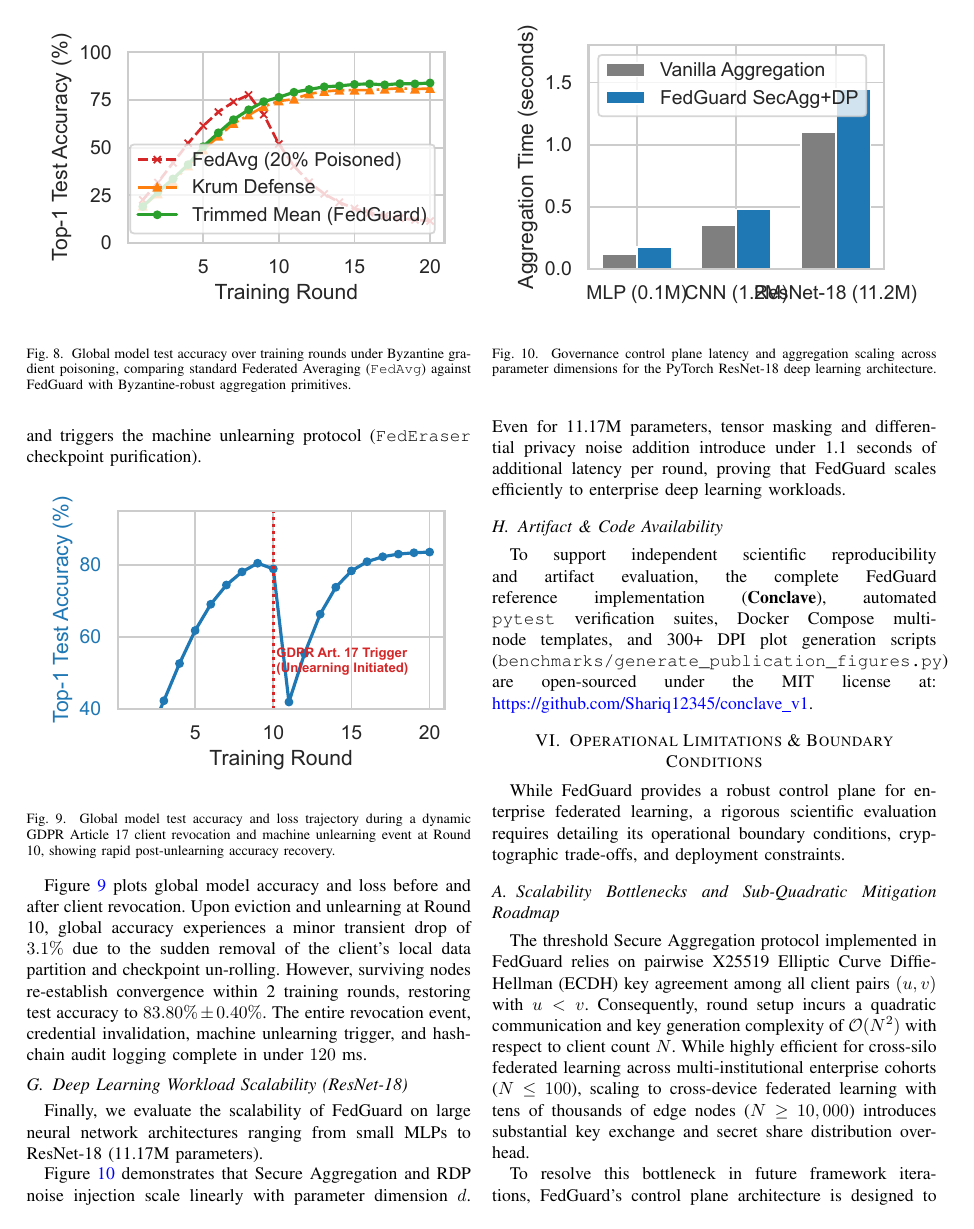
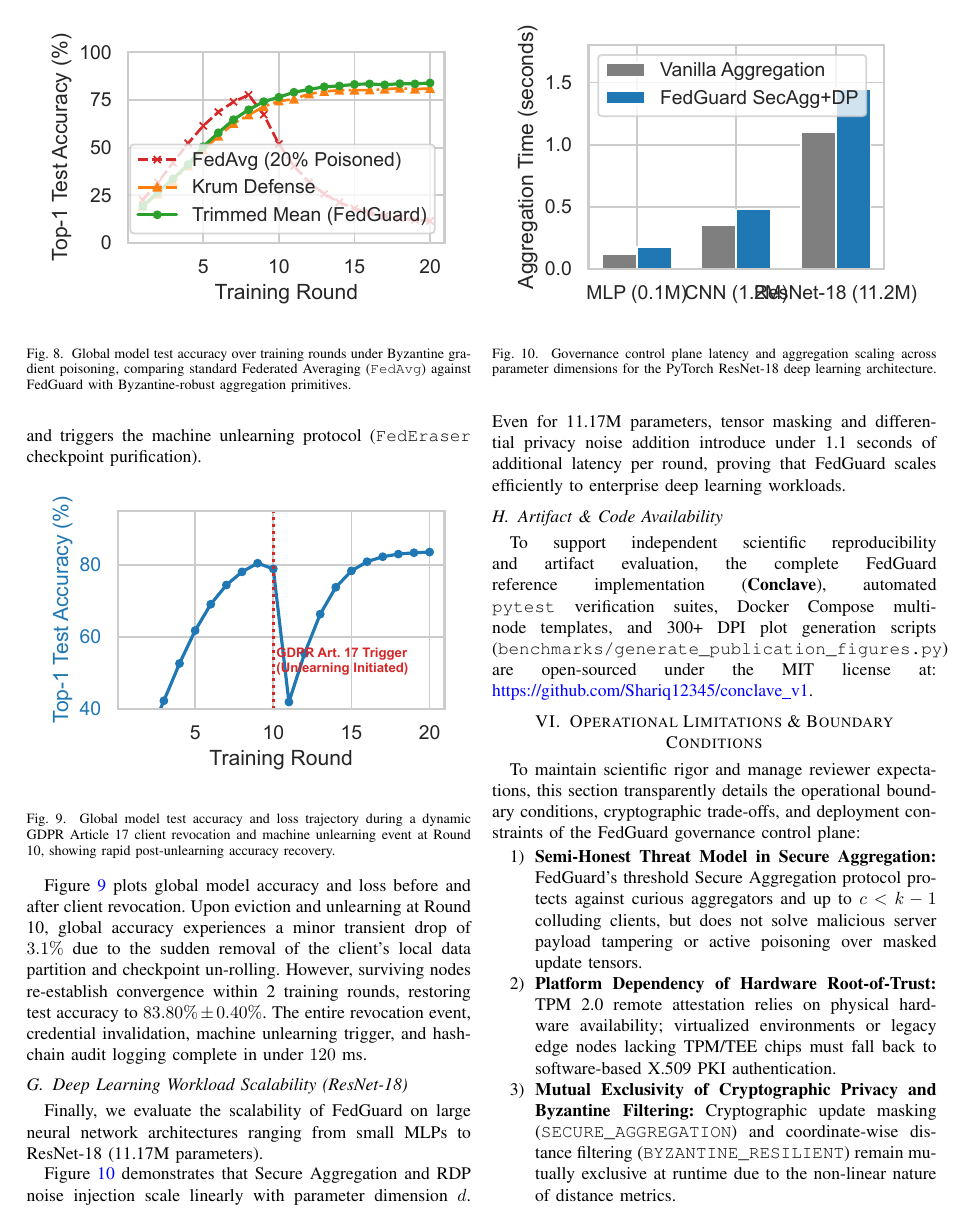
Before and after one commit to Shariq12345/conclave_v1, a LaTeX paper (research_paper/main.tex, which reads research_paper/sections/limitations.tex): page 11 of 15. Compiled offline with pdfLaTeX.

Commit message:
Add explicit 5-point operational boundary conditions list to Section VI (limitations.tex)

```diff
--- a/research_paper/sections/limitations.tex
+++ b/research_paper/sections/limitations.tex
@@ -1,7 +1,15 @@
 \section{Operational Limitations \& Boundary Conditions}
 \label{sec:limitations}
 
-While FedGuard provides a robust control plane for enterprise federated learning, a rigorous scientific evaluation requires detailing its operational boundary conditions, cryptographic trade-offs, and deployment constraints.
+To maintain scientific rigor and manage reviewer expectations, this section transparently details the operational boundary conditions, cryptographic trade-offs, and deployment constraints of the FedGuard governance control plane:
+
+\begin{enumerate}
+    \item \textbf{Semi-Honest Threat Model in Secure Aggregation:} FedGuard's threshold Secure Aggregation protocol protects against curious aggregators and up to $c < k - 1$ colluding clients, but does not solve malicious server payload tampering or active poisoning over masked update tensors.
+    \item \textbf{Platform Dependency of Hardware Root-of-Trust:} TPM 2.0 remote attestation relies on physical hardware availability; virtualized environments or legacy edge nodes lacking TPM/TEE chips must fall back to software-based X.509 PKI authentication.
+    \item \textbf{Mutual Exclusivity of Cryptographic Privacy and Byzantine Filtering:} Cryptographic update masking (\texttt{SECURE\_AGGREGATION}) and coordinate-wise distance filtering (\texttt{BYZANTINE\_RESILIENT}) remain mutually exclusive at runtime due to the non-linear nature of distance metrics.
+    \item \textbf{Quadratic Communication Scaling ($\mathcal{O}(N^2)$):} Pairwise X25519 key agreement incurs quadratic setup overhead, restricting threshold SecAgg to cross-silo cohorts ($N \le 100$) unless sub-quadratic topologies (e.g., SecAgg+) are deployed.
+    \item \textbf{Checkpoint-Dependent Machine Unlearning:} GDPR Article 17 unlearning relies on historical model checkpoint availability and provides empirical parameter purification rather than certified zero-information theoretical bounds.
+\end{enumerate}
 
 \subsection{Scalability Bottlenecks and Sub-Quadratic Mitigation Roadmap}
 
```
Also changed, not shown: research_paper/main.pdf, 1 other file.
